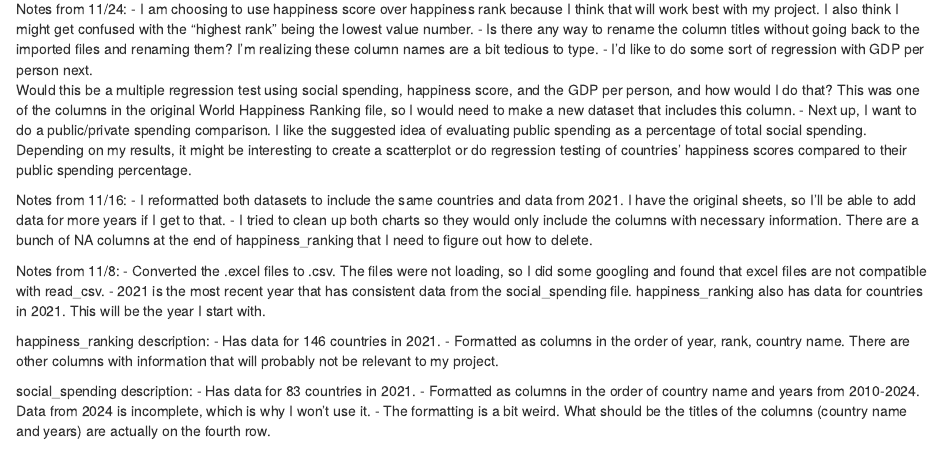
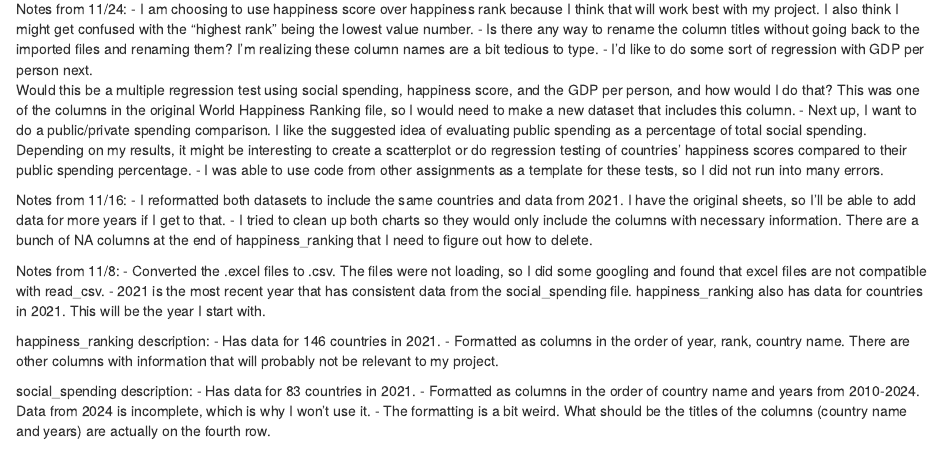
Before and after one commit to ptrendy-ops/paiget_jour405, an R Markdown document (project/final_project.Rmd): the page in a window 1100 px wide, from 4740 px down. Rendered offline with R 4.5, knitr and Pandoc, with nearby package versions; column names are cleaned by a stand-in for the janitor package.

Commit message:
Update final_project.Rmd

```diff
--- a/project/final_project.Rmd
+++ b/project/final_project.Rmd
@@ -96,6 +96,7 @@ Notes from 11/24:
 - I'd like to do some sort of regression with GDP per person next.
 Would this be a multiple regression test using social spending, happiness score, and the GDP per person, and how would I do that? This was one of the columns in the original World Happiness Ranking file, so I would need to make a new dataset that includes this column.
 - Next up, I want to do a public/private spending comparison. I like the suggested idea of evaluating public spending as a percentage of total social spending. Depending on my results, it might be interesting to create a scatterplot or do regression testing of countries' happiness scores compared to their public spending percentage.
+- I was able to use code from other assignments as a template for these tests, so I did not run into many errors.
 
 
 
```
